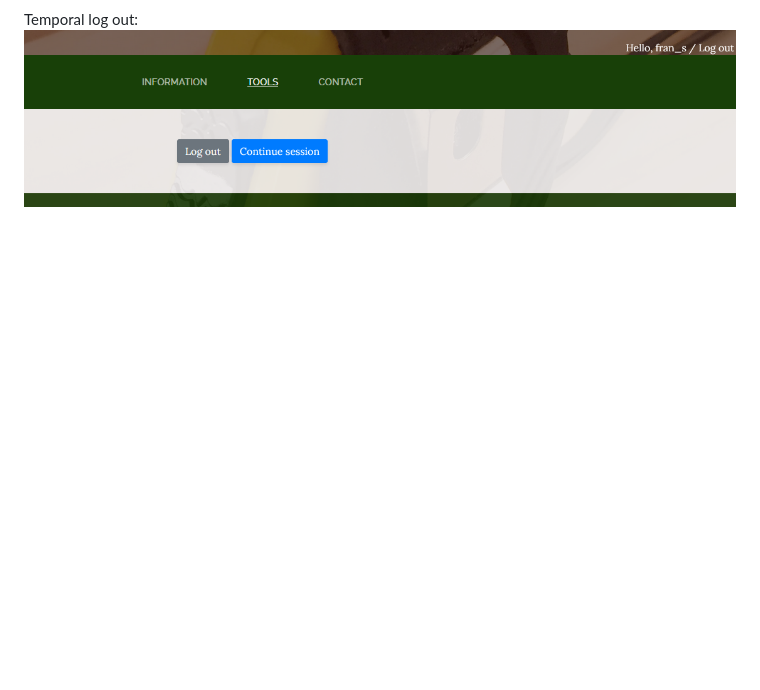
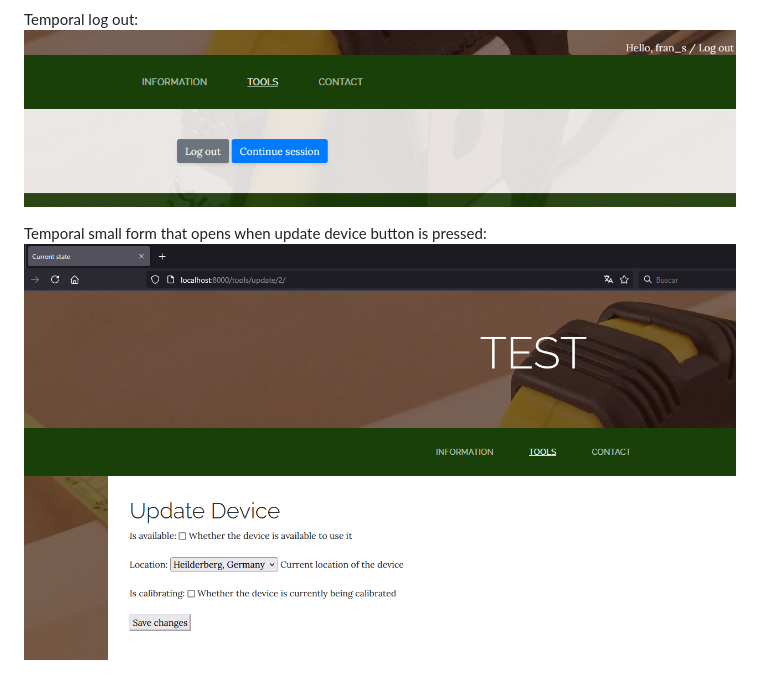
Before and after one commit to frasanlli/calibration-mail, a Markdown page: README.md, the part around the change. GitHub-like rendering; pictures changed too: readme_images/form.png (added); blank space fills up the shorter version.

Commit message:
v.0.3.3 Implemented small form to update devices

```diff
--- a/README.md
+++ b/README.md
@@ -9,3 +9,6 @@ Temporal page to see all devices. It will have an option to search.
 
 Temporal log out:
 ![alt text](readme_images/log_out.png)
+
+Temporal small form that opens when update device button is pressed:
+![alt text](readme_images/form.png)
```
Also changed, not shown: 6 other files.
